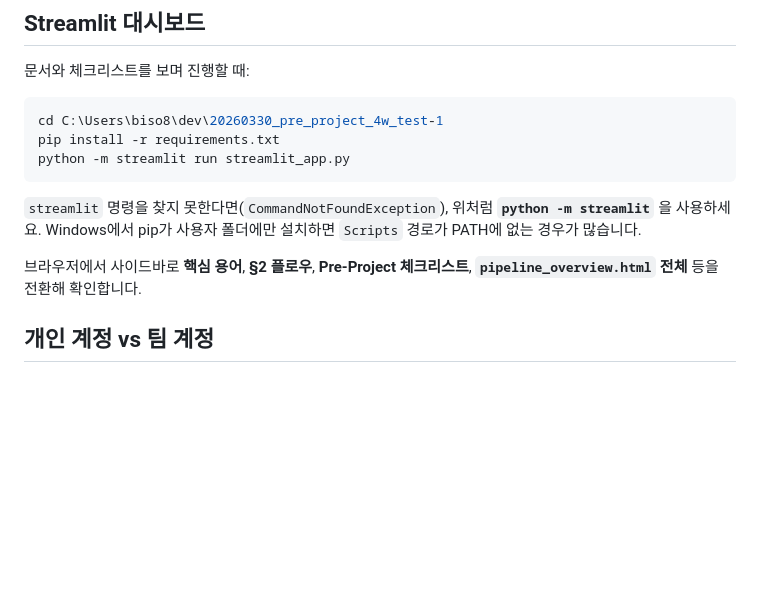
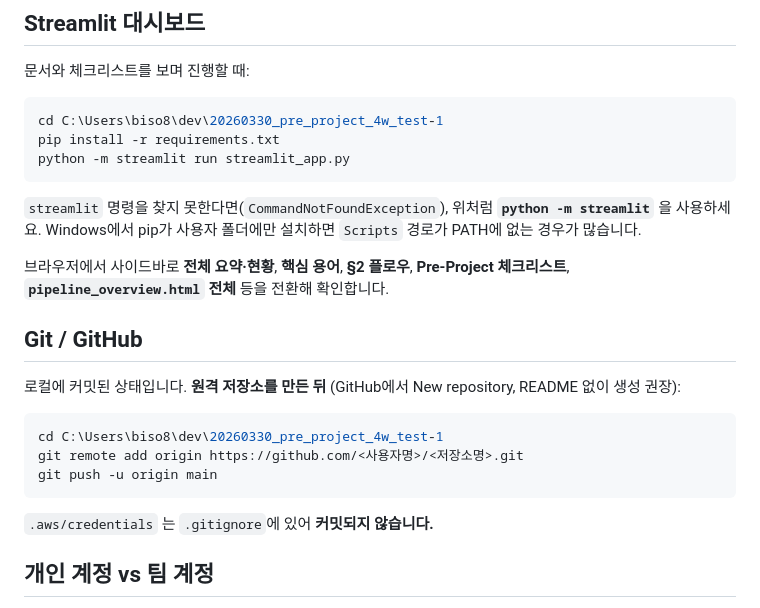
Before and after one commit to skkuaws0215/20260330_pre_project_4w_test-1, a Markdown page: README.md, the part around the change. Drawn GitHub-style; blank space fills up the shorter version.

Commit message:
docs: add GitHub push instructions to README
Made-with: Cursor

````diff
--- a/README.md
+++ b/README.md
@@ -30,7 +30,19 @@ python -m streamlit run streamlit_app.py
 
 `streamlit` 명령을 찾지 못한다면(`CommandNotFoundException`), 위처럼 **`python -m streamlit`** 을 사용하세요. Windows에서 pip가 사용자 폴더에만 설치하면 `Scripts` 경로가 PATH에 없는 경우가 많습니다.
 
-브라우저에서 사이드바로 **핵심 용어**, **§2 플로우**, **Pre-Project 체크리스트**, **`pipeline_overview.html` 전체** 등을 전환해 확인합니다.
+브라우저에서 사이드바로 **전체 요약·현황**, **핵심 용어**, **§2 플로우**, **Pre-Project 체크리스트**, **`pipeline_overview.html` 전체** 등을 전환해 확인합니다.
+
+## Git / GitHub
+
+로컬에 커밋된 상태입니다. **원격 저장소를 만든 뒤** (GitHub에서 New repository, README 없이 생성 권장):
+
+```powershell
+cd C:\Users\biso8\dev\20260330_pre_project_4w_test-1
+git remote add origin https://github.com/<사용자명>/<저장소명>.git
+git push -u origin main
+```
+
+`.aws/credentials` 는 `.gitignore`에 있어 **커밋되지 않습니다.**
 
 ## 개인 계정 vs 팀 계정
 
````
